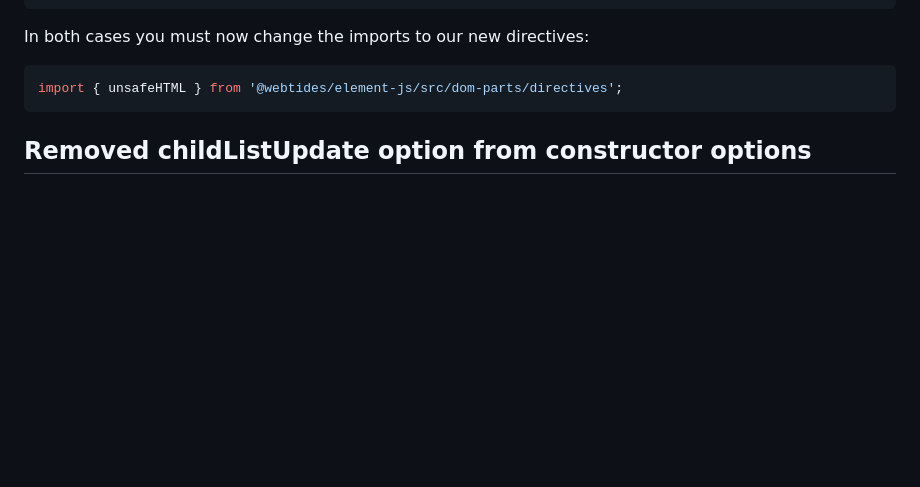
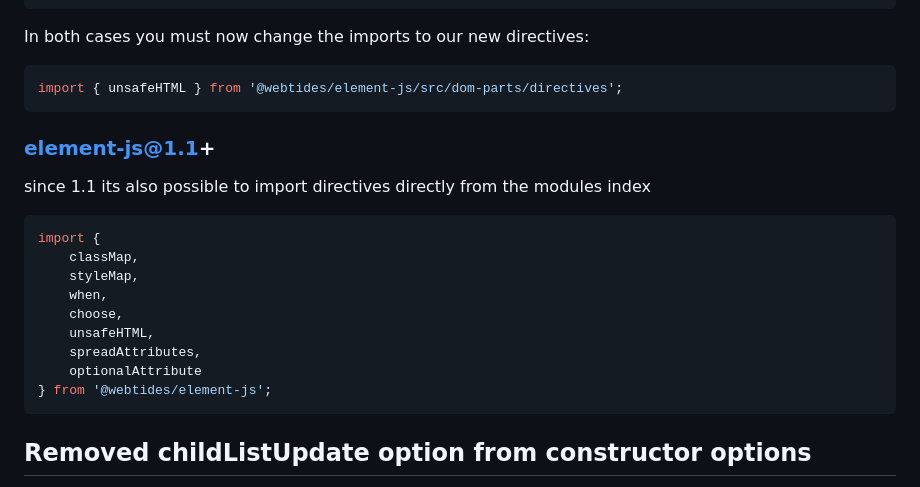
Before and after one commit to webtides/element-js, a Markdown page: docs/getting-started/upgrade-to-v1.md, the part around the change. Drawn GitHub-style; blank space fills up the shorter version.

Commit message:
feat(attrs): add explicit import / export to index.js for directives

````diff
--- a/docs/getting-started/upgrade-to-v1.md
+++ b/docs/getting-started/upgrade-to-v1.md
@@ -73,6 +73,22 @@ In both cases you must now change the imports to our new directives:
 
 ```javascript
 import { unsafeHTML } from '@webtides/element-js/src/dom-parts/directives';
+```
+
+### element-js@1.1+
+
+since 1.1 its also possible to import directives directly from the modules index
+
+```javascript
+import {
+    classMap,
+    styleMap,
+    when,
+    choose,
+    unsafeHTML,
+    spreadAttributes,
+    optionalAttribute
+} from '@webtides/element-js';
 ```
 
 ## Removed childListUpdate option from constructor options
````
